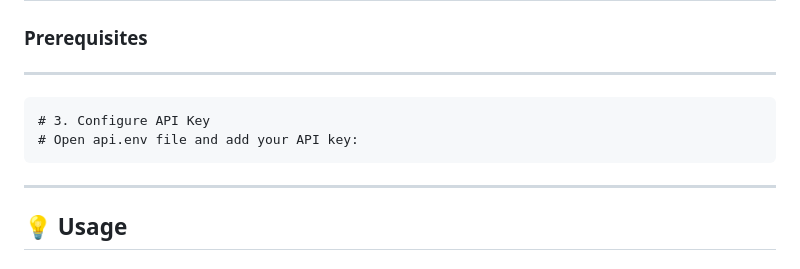
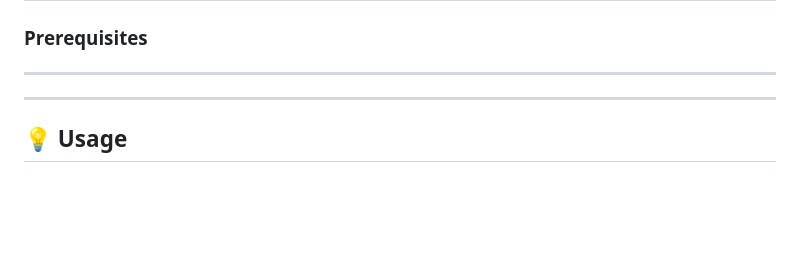
Before and after one commit to zoh01/weather_api, a Markdown page: README.md, the part around the change. GitHub-like rendering; blank space fills up the shorter version.

```diff
--- a/README.md
+++ b/README.md
@@ -51,9 +51,6 @@
 
 ---
 
-
-    # 3. Configure API Key
-    # Open api.env file and add your API key:
 
 
 ---
```
